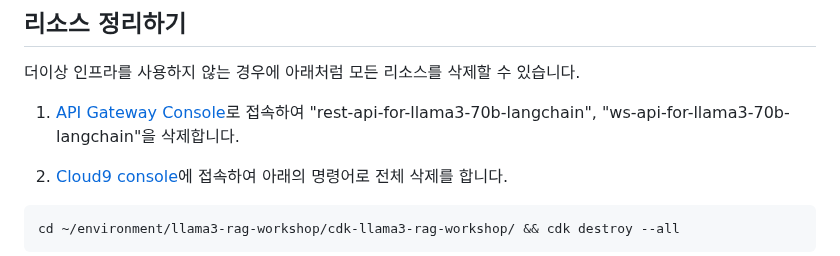
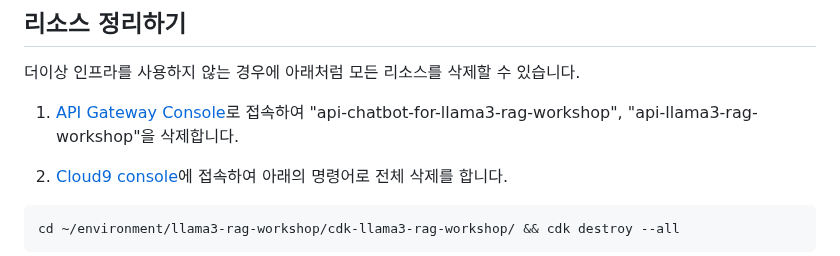
Before and after one commit to kyopark2014/llama3.2-rag-bot, a Markdown page: README.md, the part around the change. Rendered like a GitHub page.

```diff
--- a/README.md
+++ b/README.md
@@ -702,7 +702,7 @@ def priority_search(query, relevant_docs, bedrock_embeddings):
 
 더이상 인프라를 사용하지 않는 경우에 아래처럼 모든 리소스를 삭제할 수 있습니다.
 
-1) [API Gateway Console](https://us-west-2.console.aws.amazon.com/apigateway/main/apis?region=us-west-2)로 접속하여 "rest-api-for-llama3-70b-langchain", "ws-api-for-llama3-70b-langchain"을 삭제합니다.
+1) [API Gateway Console](https://us-west-2.console.aws.amazon.com/apigateway/main/apis?region=us-west-2)로 접속하여 "api-chatbot-for-llama3-rag-workshop", "api-llama3-rag-workshop"을 삭제합니다.
 
 2) [Cloud9 console](https://us-west-2.console.aws.amazon.com/cloud9control/home?region=us-west-2#/)에 접속하여 아래의 명령어로 전체 삭제를 합니다.
 
```
